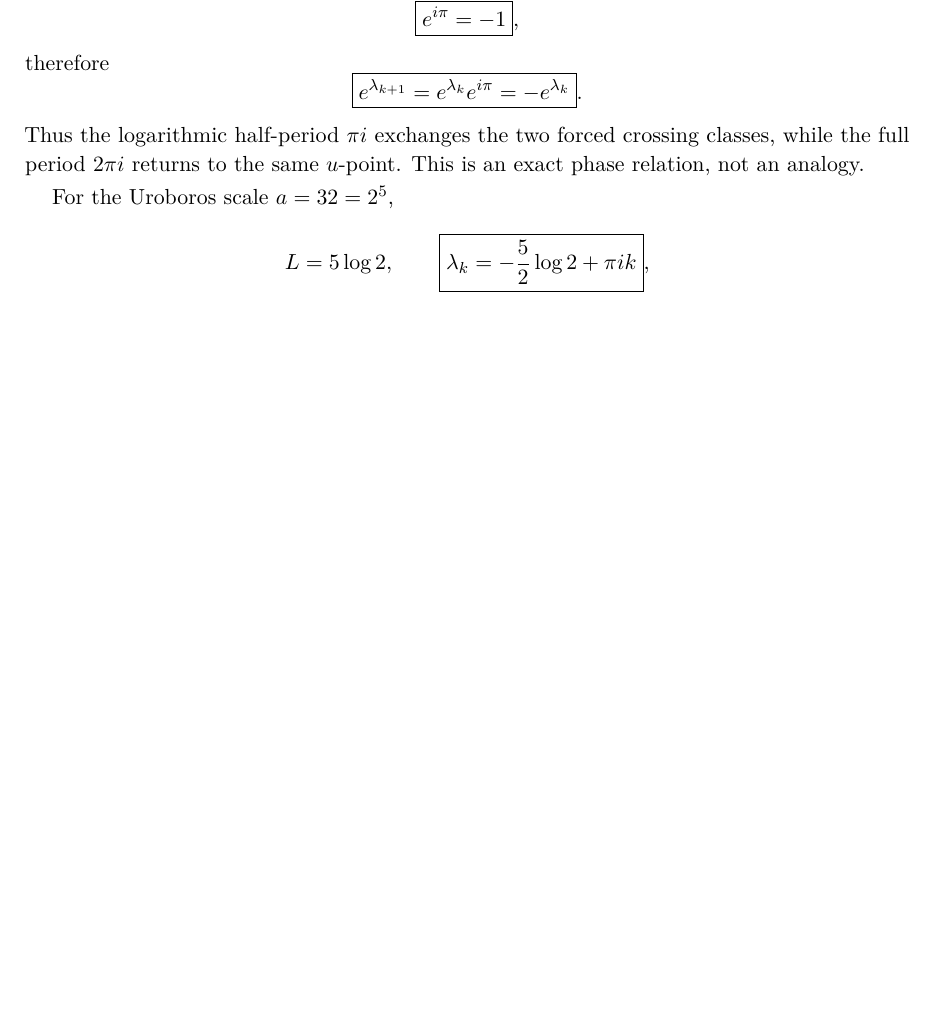
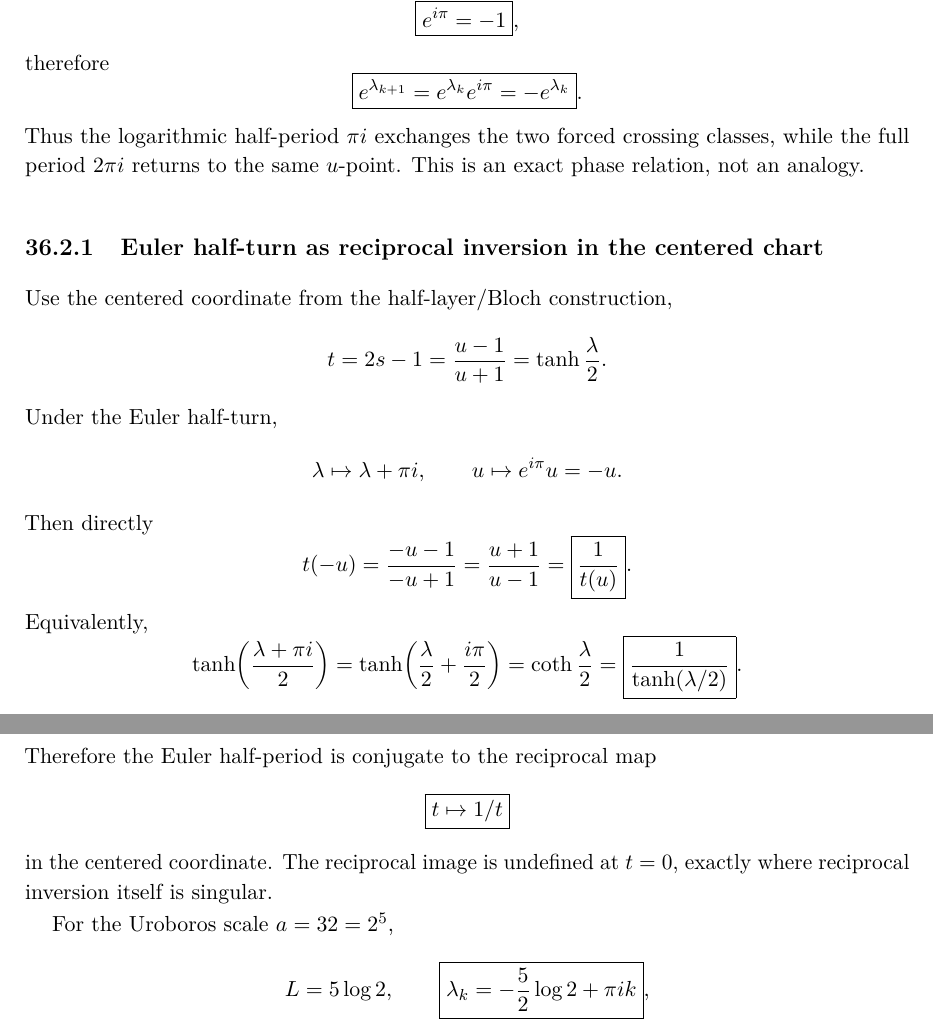
Before and after one commit to AdrianLipa90/secret-of-a-half, a LaTeX thesis (monograph/main.tex, which reads monograph/chapters/36_euler_half_period_forced_crossings.tex): part of page 159 of 178 before the commit and two parts of pages 159 and 160 of 178 after it, the two joined at a grey line, cut so that both start at the same text, the shorter picture padded with empty space. Compiled offline with pdfLaTeX.

Commit message:
SOH-G011: add Euler-centered inversion corollary

```diff
--- a/monograph/chapters/36_euler_half_period_forced_crossings.tex
+++ b/monograph/chapters/36_euler_half_period_forced_crossings.tex
@@ -77,6 +77,38 @@ therefore
 \]
 Thus the logarithmic half-period \(\pi i\) exchanges the two forced crossing classes, while the full period \(2\pi i\) returns to the same \(u\)-point. This is an exact phase relation, not an analogy.
 
+\subsection{Euler half-turn as reciprocal inversion in the centered chart}
+
+Use the centered coordinate from the half-layer/Bloch construction,
+\[
+t=2s-1=\frac{u-1}{u+1}=\tanh\frac\lambda2.
+\]
+Under the Euler half-turn,
+\[
+\lambda\mapsto\lambda+\pi i,
+\qquad
+u\mapsto e^{i\pi}u=-u.
+\]
+Then directly
+\[
+t(-u)
+=\frac{-u-1}{-u+1}
+=\frac{u+1}{u-1}
+=\boxed{\frac1{t(u)}}.
+\]
+Equivalently,
+\[
+\tanh\!\left(\frac{\lambda+\pi i}{2}\right)
+=\tanh\!\left(\frac\lambda2+\frac{i\pi}{2}\right)
+=\coth\frac\lambda2
+=\boxed{\frac1{\tanh(\lambda/2)}}.
+\]
+Therefore the Euler half-period is conjugate to the reciprocal map
+\[
+\boxed{t\mapsto1/t}
+\]
+in the centered coordinate. The reciprocal image is undefined at \(t=0\), exactly where reciprocal inversion itself is singular.
+
 For the Uroboros scale \(a=32=2^5\),
 \[
 L=5\log2,
```
Also changed, not shown: monograph/chapters/36_euler_half_period_forced_crossings.tex (6 more changed lines).
